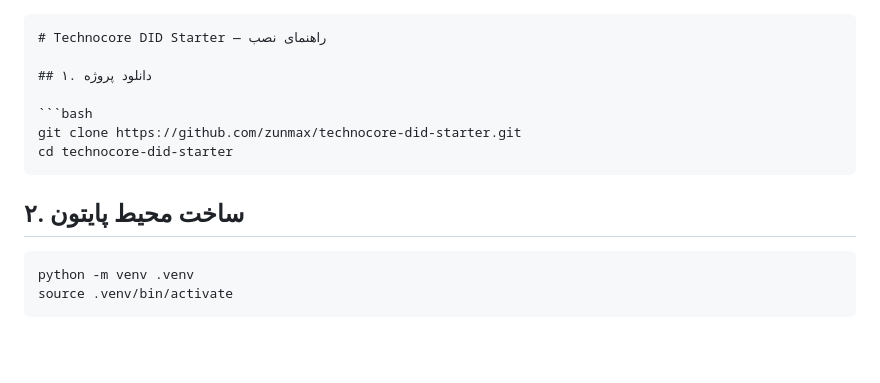
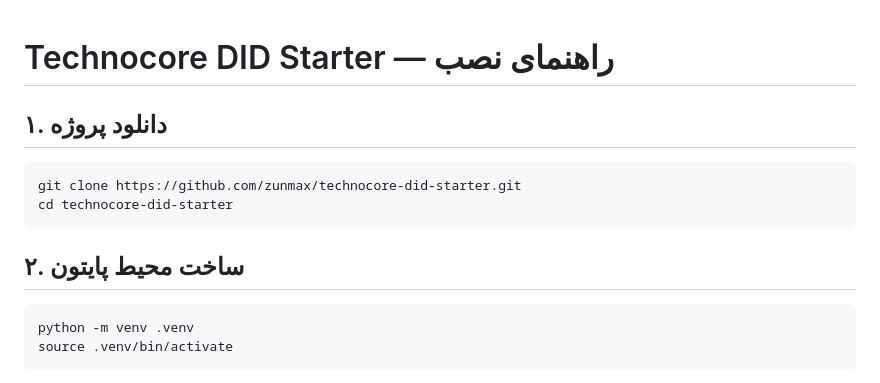
Before and after one commit to rezabalali/pharos-faucet, a Markdown page: README.md, the part around the change. Drawn GitHub-style; blank space fills up the shorter version.

Commit message:
Update README formatting for installation instructions
Removed code block formatting from README instructions.

````diff
--- a/README.md
+++ b/README.md
@@ -1,16 +1,16 @@
-```markdown
+
 # Technocore DID Starter — راهنمای نصب
 
 ## ۱. دانلود پروژه
 
-```bash
+```
 git clone https://github.com/zunmax/technocore-did-starter.git
 cd technocore-did-starter
 ```
 
 ## ۲. ساخت محیط پایتون
 
-```bash
+```
 python -m venv .venv
 source .venv/bin/activate
 ```
````
